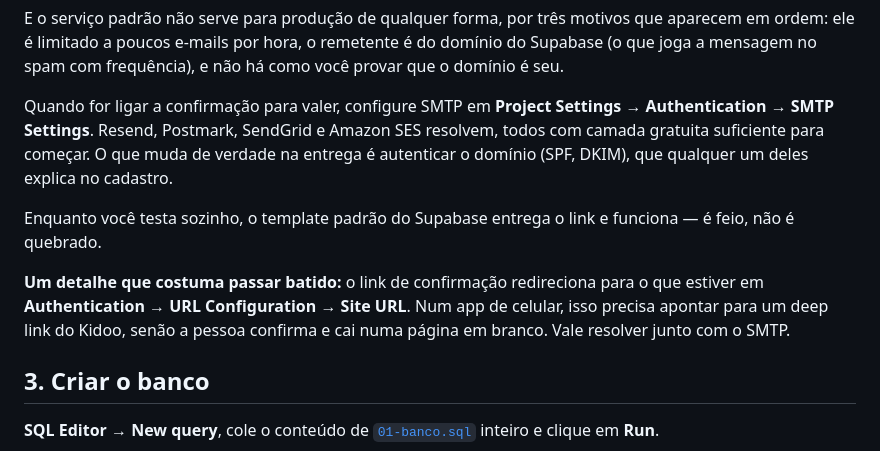
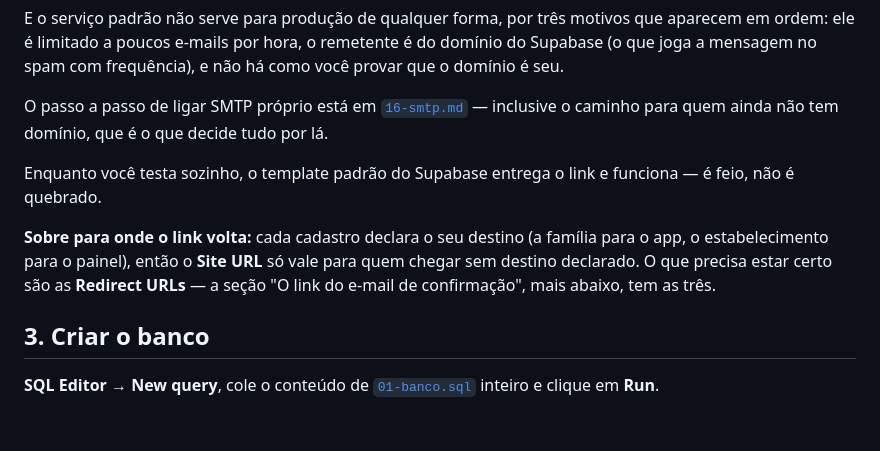
Before and after one commit to CaiioRodrigues/kidoo-app, a Markdown page: supabase/setup/README.md, the part around the change. Rendered like a GitHub page; blank space fills up the shorter version.

```diff
--- a/supabase/setup/README.md
+++ b/supabase/setup/README.md
@@ -45,19 +45,17 @@ que aparecem em ordem: ele é limitado a poucos e-mails por hora, o remetente é
 do domínio do Supabase (o que joga a mensagem no spam com frequência), e não
 há como você provar que o domínio é seu.
 
-Quando for ligar a confirmação para valer, configure SMTP em
-**Project Settings → Authentication → SMTP Settings**. Resend, Postmark,
-SendGrid e Amazon SES resolvem, todos com camada gratuita suficiente para
-começar. O que muda de verdade na entrega é autenticar o domínio (SPF, DKIM),
-que qualquer um deles explica no cadastro.
+O passo a passo de ligar SMTP próprio está em [`16-smtp.md`](16-smtp.md) —
+inclusive o caminho para quem ainda não tem domínio, que é o que decide tudo
+por lá.
 
 Enquanto você testa sozinho, o template padrão do Supabase entrega o link e
 funciona — é feio, não é quebrado.
 
-**Um detalhe que costuma passar batido:** o link de confirmação redireciona
-para o que estiver em **Authentication → URL Configuration → Site URL**. Num
-app de celular, isso precisa apontar para um deep link do Kidoo, senão a pessoa
-confirma e cai numa página em branco. Vale resolver junto com o SMTP.
+**Sobre para onde o link volta:** cada cadastro declara o seu destino (a família
+para o app, o estabelecimento para o painel), então o **Site URL** só vale para
+quem chegar sem destino declarado. O que precisa estar certo são as **Redirect
+URLs** — a seção "O link do e-mail de confirmação", mais abaixo, tem as três.
 
 ## 3. Criar o banco
 
```
Also changed, not shown: supabase/setup/16-smtp.md (added, +108 -0 lines).
